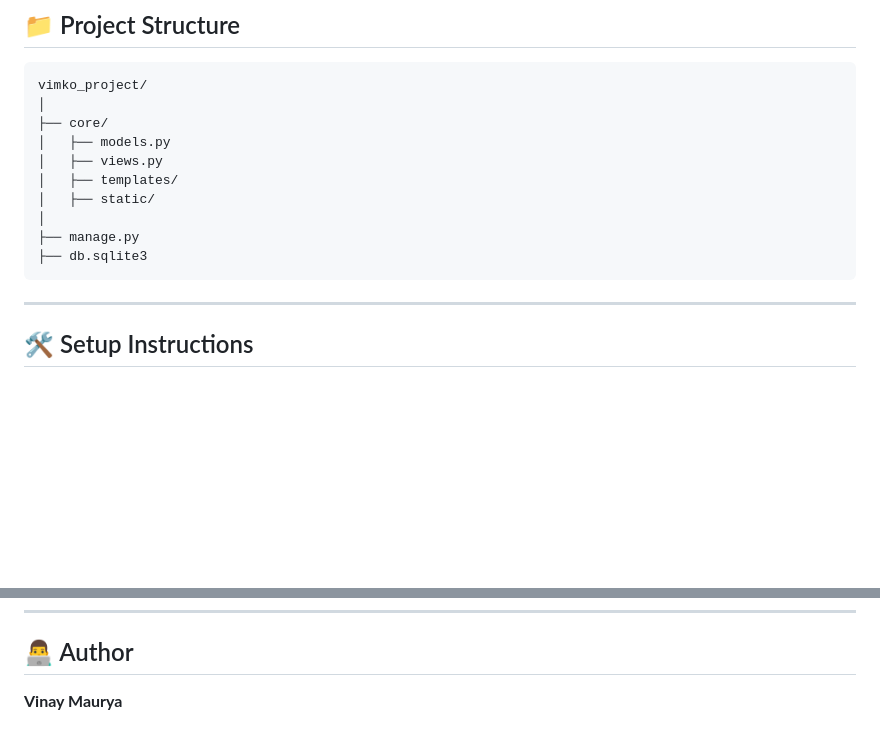
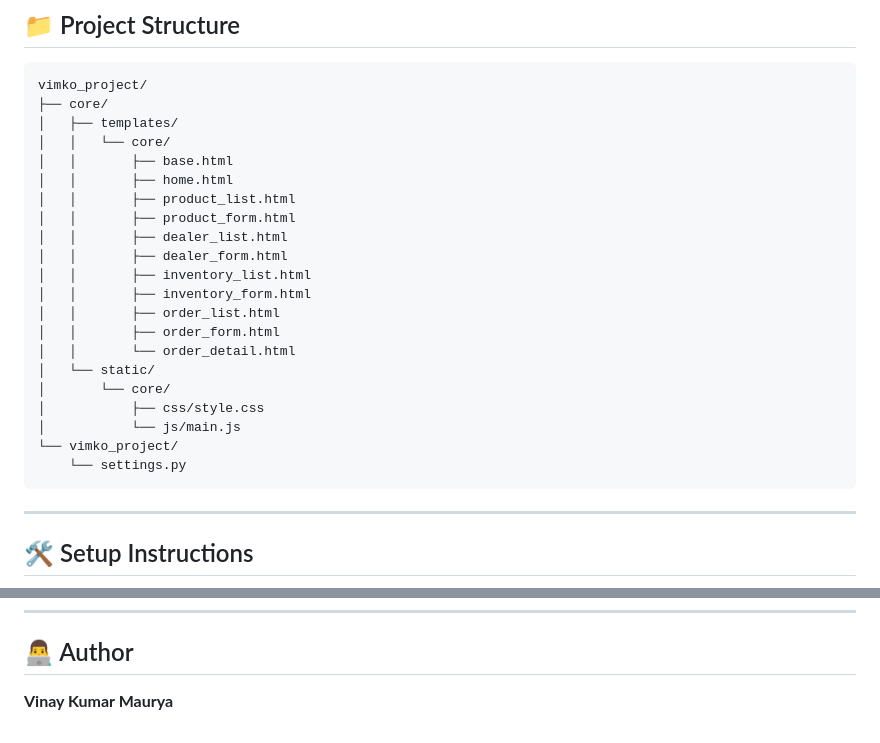
Before and after one commit to vinne01/vimko, a Markdown page: README.md, 2 parts joined by grey strips. GitHub-like rendering; blank space fills up the shorter version.

````diff
--- a/README.md
+++ b/README.md
@@ -181,15 +181,26 @@ Draft → Confirmed → Delivered
 
 ```
 vimko_project/
-│
 ├── core/
-│   ├── models.py
-│   ├── views.py
 │   ├── templates/
-│   ├── static/
-│
-├── manage.py
-├── db.sqlite3
+│   │   └── core/
+│   │       ├── base.html
+│   │       ├── home.html
+│   │       ├── product_list.html
+│   │       ├── product_form.html
+│   │       ├── dealer_list.html
+│   │       ├── dealer_form.html
+│   │       ├── inventory_list.html
+│   │       ├── inventory_form.html
+│   │       ├── order_list.html
+│   │       ├── order_form.html
+│   │       └── order_detail.html
+│   └── static/
+│       └── core/
+│           ├── css/style.css
+│           └── js/main.js
+└── vimko_project/
+    └── settings.py
 ```
 
 ---
@@ -221,4 +232,4 @@ python manage.py runserver
 
 ## 👨‍💻 Author
 
-**Vinay Maurya**
+**Vinay Kumar Maurya**
````
